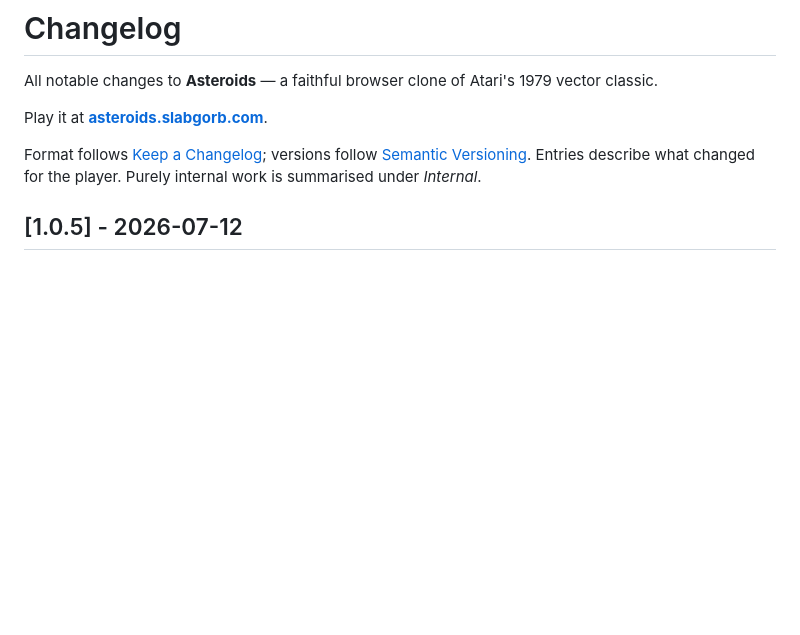
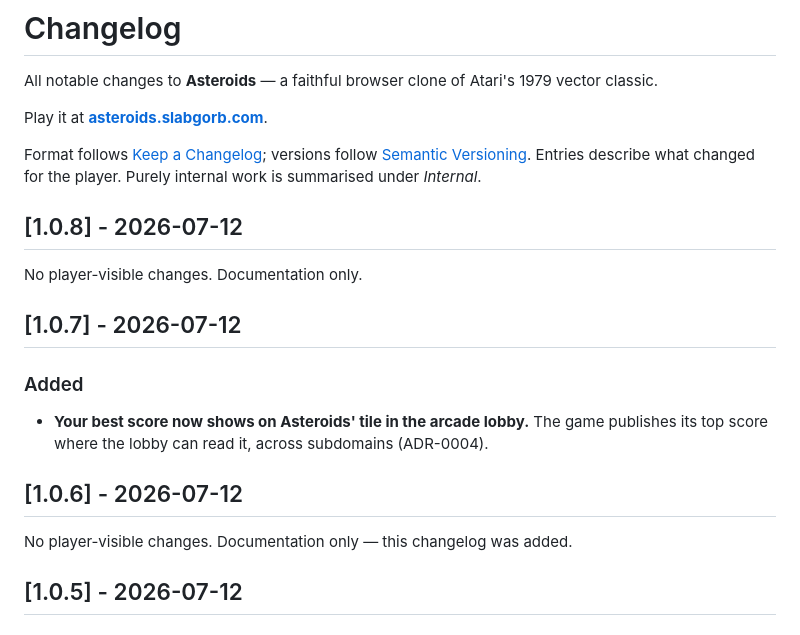
Before and after one commit to slabgorb/asteroids, a Markdown page: CHANGELOG.md, the part around the change. Rendered like a GitHub page; blank space fills up the shorter version.

Commit message:
docs(changelog): document releases through v1.0.7
Brings CHANGELOG.md up to date with every tag cut since it was added.
Includes an entry for the release this commit ships in, so the changelog
documents its own release rather than trailing one version behind.

Co-Authored-By: Claude Opus 4.8 <noreply@anthropic.com>

```diff
--- a/CHANGELOG.md
+++ b/CHANGELOG.md
@@ -7,6 +7,20 @@ Play it at **[asteroids.slabgorb.com](https://asteroids.slabgorb.com)**.
 Format follows [Keep a Changelog](https://keepachangelog.com/en/1.1.0/); versions follow
 [Semantic Versioning](https://semver.org/spec/v2.0.0.html). Entries describe what changed
 for the player. Purely internal work is summarised under *Internal*.
+
+## [1.0.8] - 2026-07-12
+
+No player-visible changes. Documentation only.
+
+## [1.0.7] - 2026-07-12
+
+### Added
+- **Your best score now shows on Asteroids' tile in the arcade lobby.** The game publishes
+  its top score where the lobby can read it, across subdomains (ADR-0004).
+
+## [1.0.6] - 2026-07-12
+
+No player-visible changes. Documentation only — this changelog was added.
 
 ## [1.0.5] - 2026-07-12
 
```
